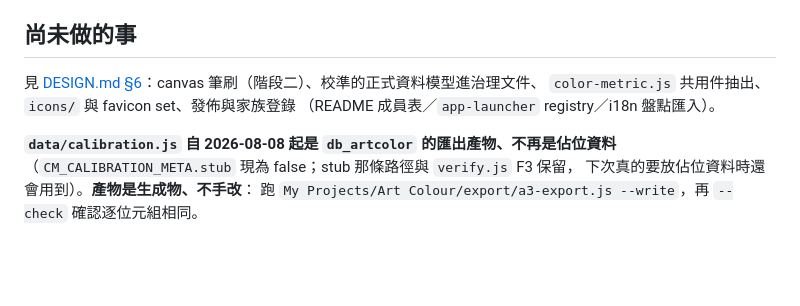
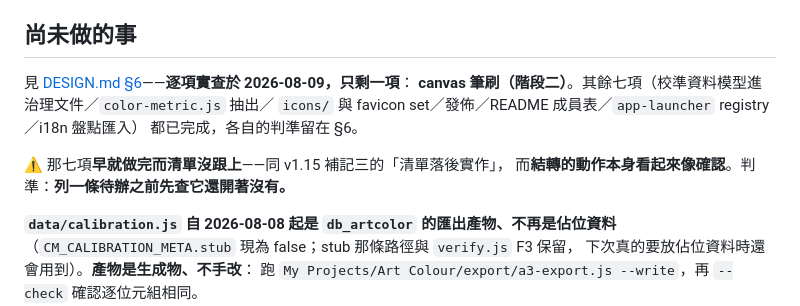
Before and after one commit to scottgfhong310/color-mixer, a Markdown page: CLAUDE.md, the part around the change. GitHub-like rendering; blank space fills up the shorter version.

```diff
--- a/CLAUDE.md
+++ b/CLAUDE.md
@@ -100,9 +100,13 @@ InProgress 鏡像），所以上游改版時會主動推過來，不必靠這裡
 
 ## 尚未做的事
 
-見 [DESIGN.md §6](DESIGN.md)：canvas 筆刷（階段二）、校準的正式資料模型進治理文件、
-`color-metric.js` 共用件抽出、`icons/` 與 favicon set、發佈與家族登錄
-（README 成員表／`app-launcher` registry／i18n 盤點匯入）。
+見 [DESIGN.md §6](DESIGN.md)——**逐項實查於 2026-08-09，只剩一項**：
+**canvas 筆刷（階段二）**。其餘七項（校準資料模型進治理文件／`color-metric.js` 抽出／
+`icons/` 與 favicon set／發佈／README 成員表／`app-launcher` registry／i18n 盤點匯入）
+都已完成，各自的判準留在 §6。
+
+⚠️ 那七項**早就做完而清單沒跟上**——同 v1.15 補記三的「清單落後實作」，
+而**結轉的動作本身看起來像確認**。判準：**列一條待辦之前先查它還開著沒有。**
 
 **`data/calibration.js` 自 2026-08-08 起是 `db_artcolor` 的匯出產物、不再是佔位資料**
 （`CM_CALIBRATION_META.stub` 現為 false；stub 那條路徑與 `verify.js` F3 保留，
```
Also changed, not shown: DESIGN.md (+27 -15 lines).
